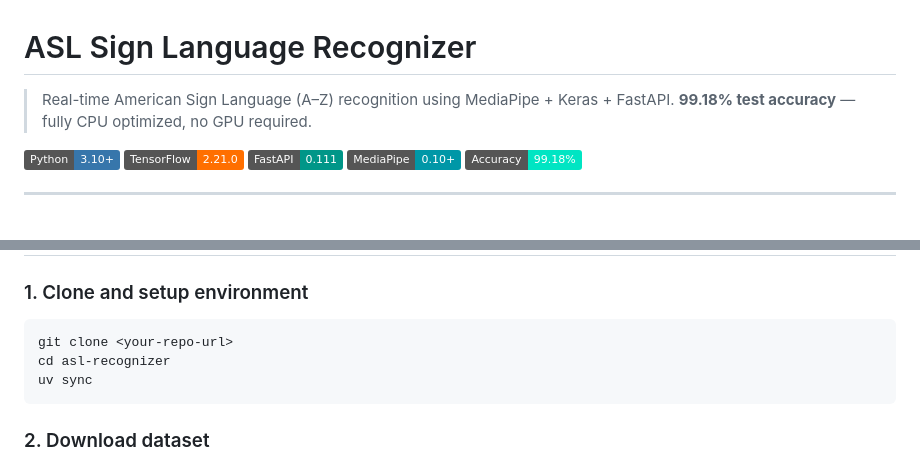
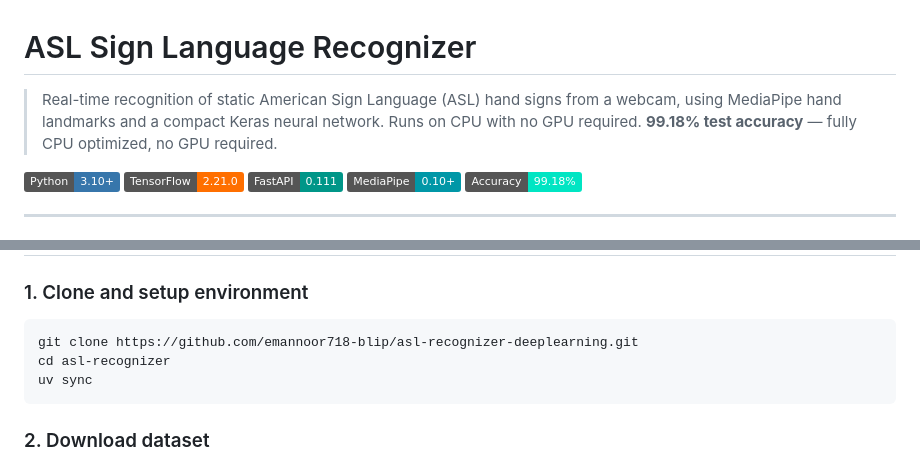
Before and after one commit to emannoor718-blip/asl-recognizer-deeplearning, a Markdown page: README.md, 2 parts joined by grey strips. Rendered like a GitHub page; badges without logos.

````diff
--- a/README.md
+++ b/README.md
@@ -1,6 +1,6 @@
 # ASL Sign Language Recognizer
 
-> Real-time American Sign Language (A–Z) recognition using MediaPipe + Keras + FastAPI.
+> Real-time recognition of static American Sign Language (ASL) hand signs from a webcam, using MediaPipe hand landmarks and a compact Keras neural network. Runs on CPU with no GPU required.
 > **99.18% test accuracy** — fully CPU optimized, no GPU required.
 
 ![Python](https://img.shields.io/badge/Python-3.10+-3776AB?style=flat&logo=python&logoColor=white)
@@ -74,7 +74,7 @@ asl-recognizer/
 ### 1. Clone and setup environment
 
 ```bash
-git clone <your-repo-url>
+git clone https://github.com/emannoor718-blip/asl-recognizer-deeplearning.git
 cd asl-recognizer
 uv sync
 ```
````
